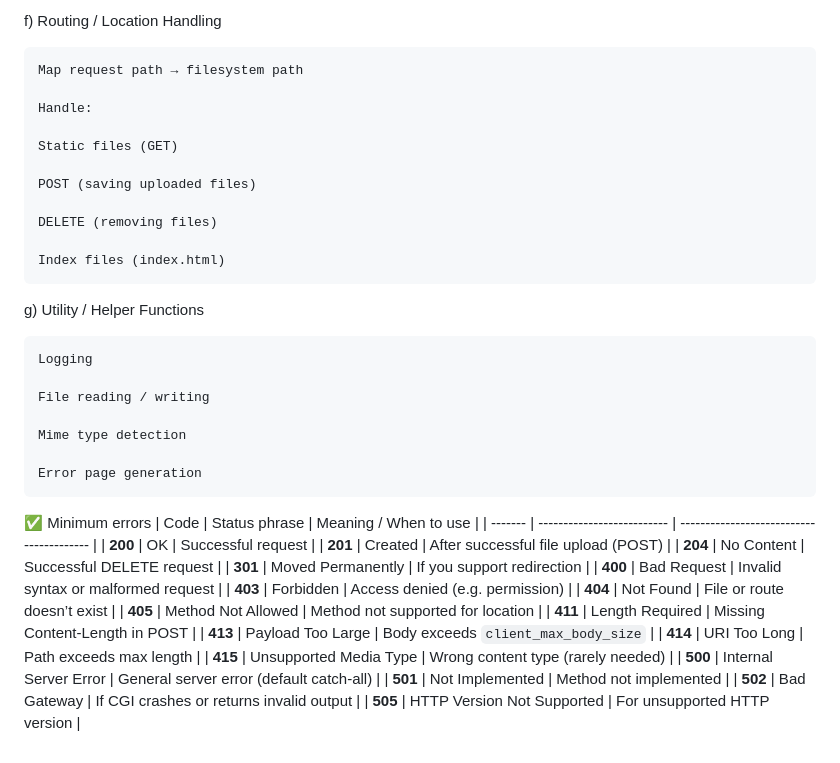
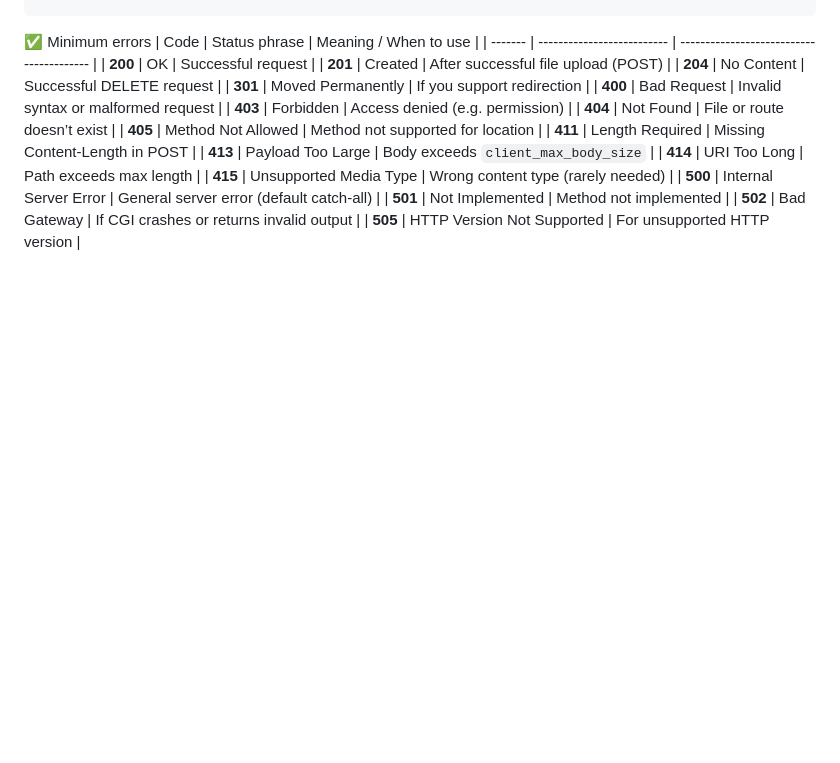
Before and after one commit to MariiaZhytnikova/Webserv, a Markdown page: README.md, the part around one of its changes. Drawn GitHub-style; blank space fills up the shorter version.

```diff
--- a/README.md
+++ b/README.md
@@ -137,27 +77,3 @@ e) Request & Response Classes
-f) Routing / Location Handling
-
-	Map request path → filesystem path
-
-	Handle:
-
-	Static files (GET)
-
-	POST (saving uploaded files)
-
-	DELETE (removing files)
-
-	Index files (index.html)
-
-g) Utility / Helper Functions
-
-	Logging
-
-	File reading / writing
-
-	Mime type detection
-
-	Error page generation
-
 ✅ Minimum errors
 | Code    | Status phrase              | Meaning / When to use                    |
 | ------- | -------------------------- | ---------------------------------------- |
```
Also changed, not shown: other parts of README.md (+0 -60 lines).
